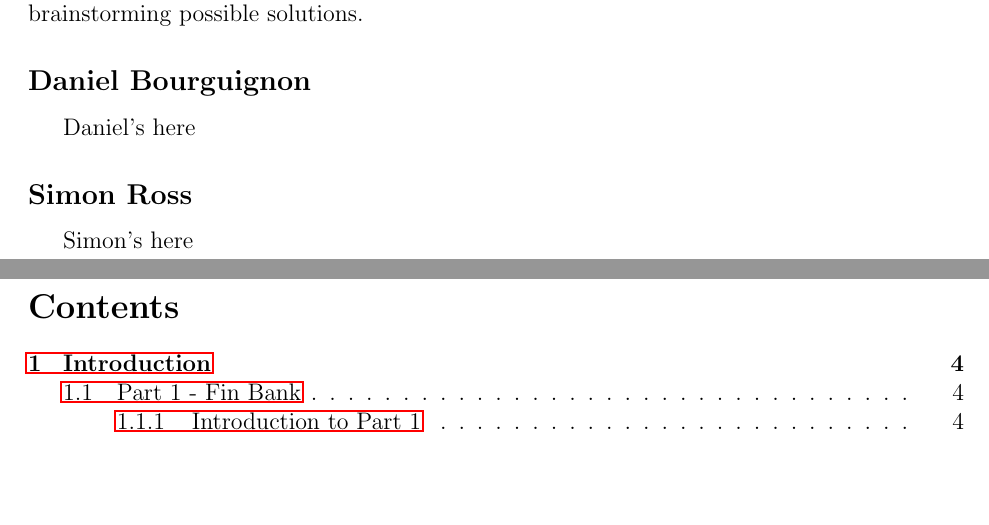
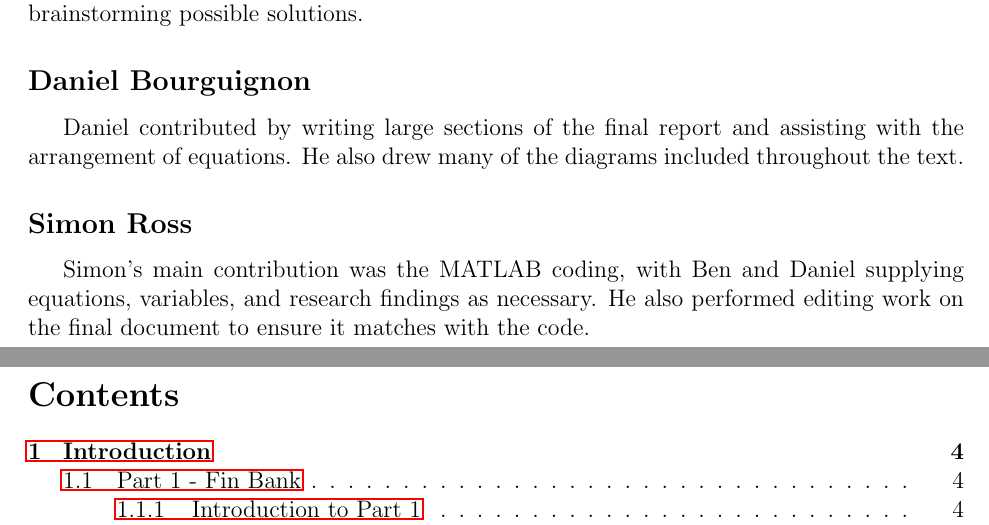
Before and after one commit to gh0stpr0t0c0l/thermal_systems_final, a LaTeX document (final_report/final_report.tex): two parts of pages 2 and 3 of 38, joined at a grey line, cut so that both start at the same text, the shorter picture padded with empty space. Compiled offline with pdfLaTeX.

Commit message:
add Daniel contributions

```diff
--- a/final_report/final_report.tex
+++ b/final_report/final_report.tex
@@ -33,11 +33,11 @@ The bulk of Ben's contributions came in writing and formatting the final report,
 
 \subsection*{Daniel Bourguignon}
 
-Daniel's here
+Daniel contributed by writing large sections of the final report and assisting with the arrangement of equations. He also drew many of the diagrams included throughout the text.
 
 \subsection*{Simon Ross}
 
-Simon's here
+Simon's main contribution was the MATLAB coding, with Ben and Daniel supplying equations, variables, and research findings as necessary. He also performed editing work on the final document to ensure it matches with the code.
 
 \newpage
 \tableofcontents
```
